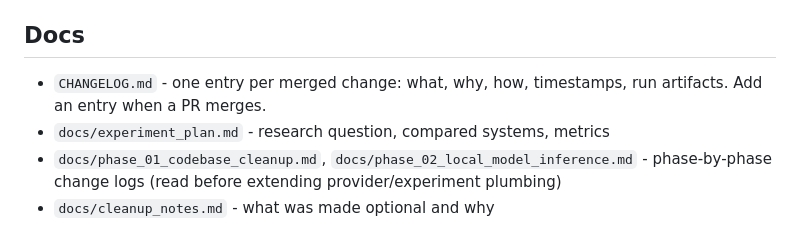
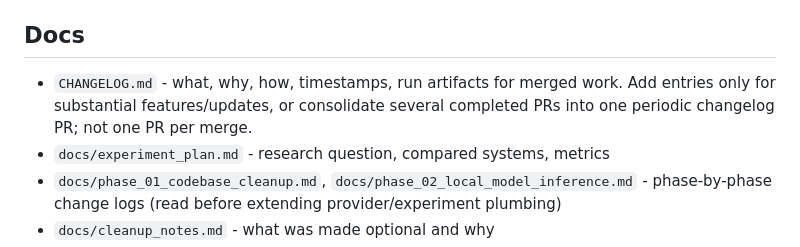
Before and after one commit to Ruler10123/mind-the-gap-llm-knowledge, a Markdown page: CLAUDE.md, the part around the change. Rendered like a GitHub page.

```diff
--- a/CLAUDE.md
+++ b/CLAUDE.md
@@ -224,8 +224,9 @@ extra — install with `uv sync --extra local`.
 
 ## Docs
 
-- `CHANGELOG.md` - one entry per merged change: what, why, how, timestamps,
-  run artifacts. Add an entry when a PR merges.
+- `CHANGELOG.md` - what, why, how, timestamps, run artifacts for merged work.
+  Add entries only for substantial features/updates, or consolidate several
+  completed PRs into one periodic changelog PR; not one PR per merge.
 - `docs/experiment_plan.md` - research question, compared systems, metrics
 - `docs/phase_01_codebase_cleanup.md`, `docs/phase_02_local_model_inference.md` -
   phase-by-phase change logs (read before extending provider/experiment plumbing)
```
Also changed, not shown: CHANGELOG.md (+3 -1 lines).
